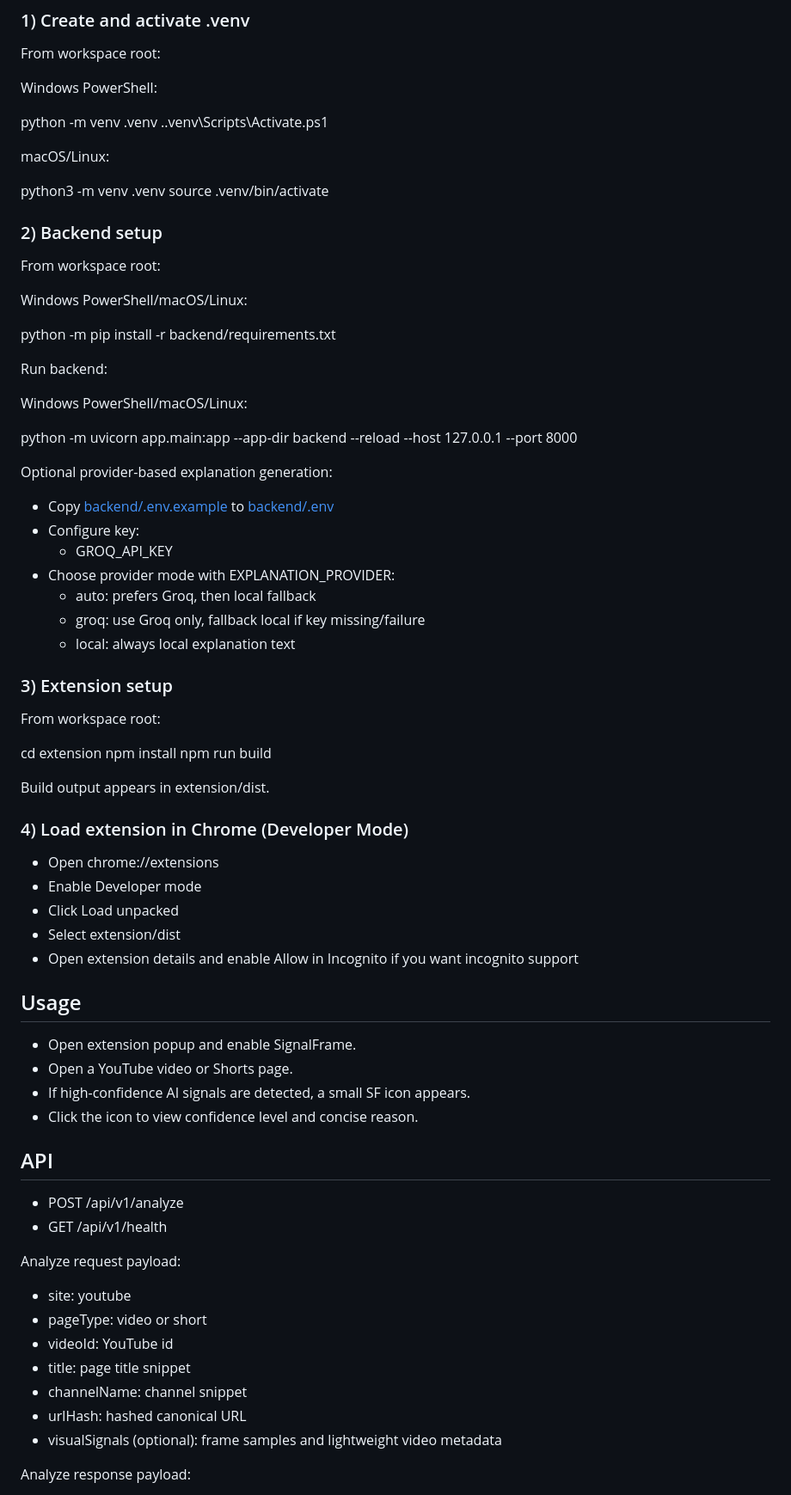
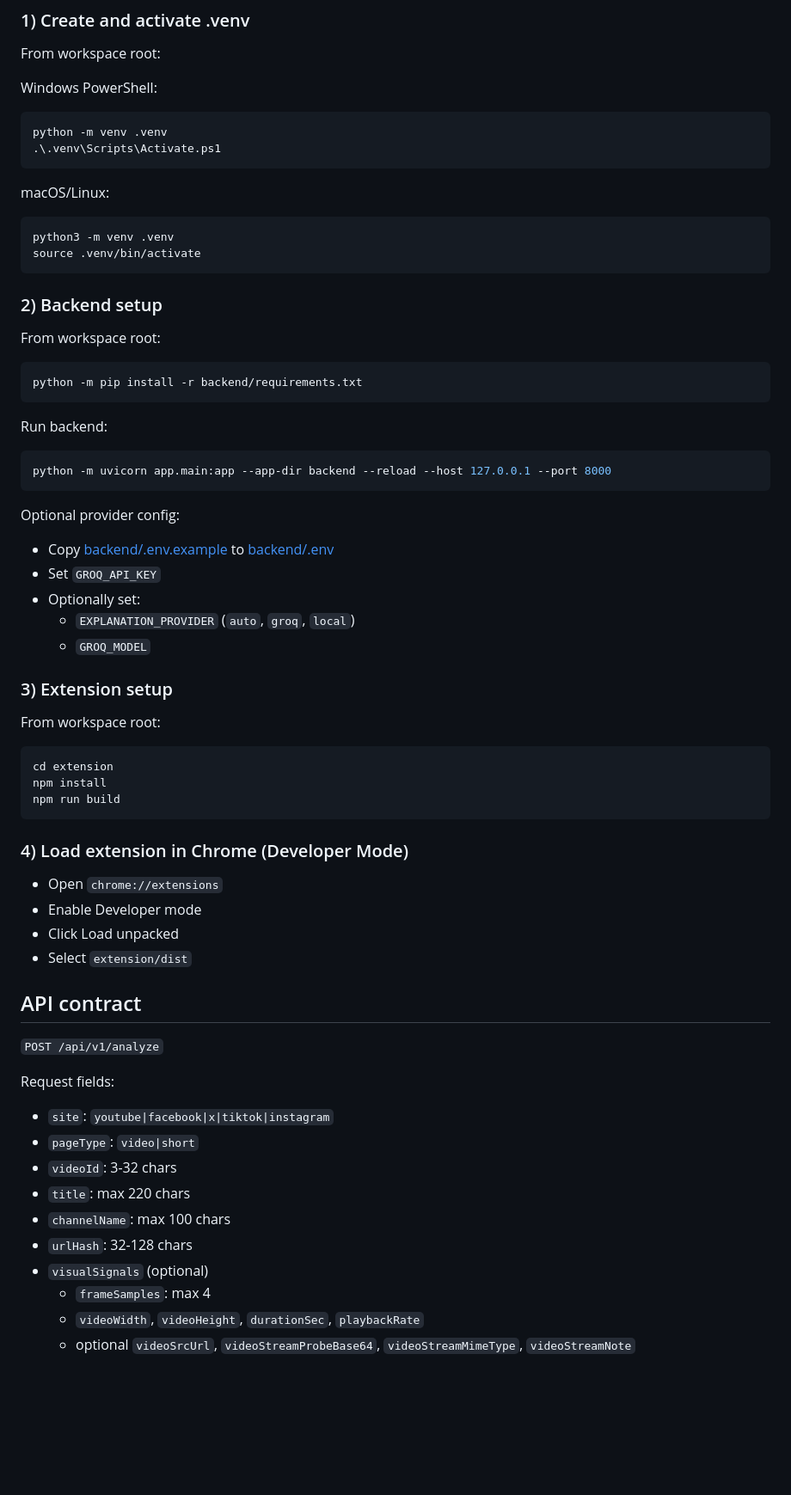
Before and after one commit to desmondwong1215/SignalFrame, a Markdown page: README.md, the part around one of its changes. Shown at 86% size. Drawn GitHub-style; blank space fills up the shorter version.

Commit message:
docs: update README for current multi-platform app behavior

````diff
--- a/README.md
+++ b/README.md
@@ -44,77 +54,69 @@ From workspace root:
 
 Windows PowerShell:
 
+```powershell
 python -m venv .venv
 .\.venv\Scripts\Activate.ps1
+```
 
 macOS/Linux:
 
+```bash
 python3 -m venv .venv
 source .venv/bin/activate
+```
 
 ### 2) Backend setup
 
 From workspace root:
 
-Windows PowerShell/macOS/Linux:
-
+```bash
 python -m pip install -r backend/requirements.txt
+```
 
 Run backend:
 
-Windows PowerShell/macOS/Linux:
+```bash
+python -m uvicorn app.main:app --app-dir backend --reload --host 127.0.0.1 --port 8000
+```
 
-python -m uvicorn app.main:app --app-dir backend --reload --host 127.0.0.1 --port 8000
-
-Optional provider-based explanation generation:
-
+Optional provider config:
 - Copy [backend/.env.example](backend/.env.example) to [backend/.env](backend/.env)
-- Configure key:
-  - GROQ_API_KEY
-- Choose provider mode with EXPLANATION_PROVIDER:
-  - auto: prefers Groq, then local fallback
-  - groq: use Groq only, fallback local if key missing/failure
-  - local: always local explanation text
+- Set `GROQ_API_KEY`
+- Optionally set:
+  - `EXPLANATION_PROVIDER` (`auto`, `groq`, `local`)
+  - `GROQ_MODEL`
 
 ### 3) Extension setup
 
 From workspace root:
 
+```bash
 cd extension
 npm install
 npm run build
-
-Build output appears in extension/dist.
+```
 
 ### 4) Load extension in Chrome (Developer Mode)
 
-- Open chrome://extensions
+- Open `chrome://extensions`
 - Enable Developer mode
 - Click Load unpacked
-- Select extension/dist
-- Open extension details and enable Allow in Incognito if you want incognito support
+- Select `extension/dist`
 
-## Usage
+## API contract
 
-- Open extension popup and enable SignalFrame.
-- Open a YouTube video or Shorts page.
-- If high-confidence AI signals are detected, a small SF icon appears.
-- Click the icon to view confidence level and concise reason.
+`POST /api/v1/analyze`
 
-## API
+Request fields:
+- `site`: `youtube|facebook|x|tiktok|instagram`
+- `pageType`: `video|short`
+- `videoId`: 3-32 chars
+- `title`: max 220 chars
+- `channelName`: max 100 chars
+- `urlHash`: 32-128 chars
+- `visualSignals` (optional)
+  - `frameSamples`: max 4
+  - `videoWidth`, `videoHeight`, `durationSec`, `playbackRate`
+  - optional `videoSrcUrl`, `videoStreamProbeBase64`, `videoStreamMimeType`, `videoStreamNote`
 
-- POST /api/v1/analyze
-- GET /api/v1/health
-
-Analyze request payload:
-
-- site: youtube
-- pageType: video or short
-- videoId: YouTube id
-- title: page title snippet
-- channelName: channel snippet
-- urlHash: hashed canonical URL
-- visualSignals (optional): frame samples and lightweight video metadata
-
-Analyze response payload:
-
````
Also changed, not shown: other parts of README.md (+47 -52 lines).
